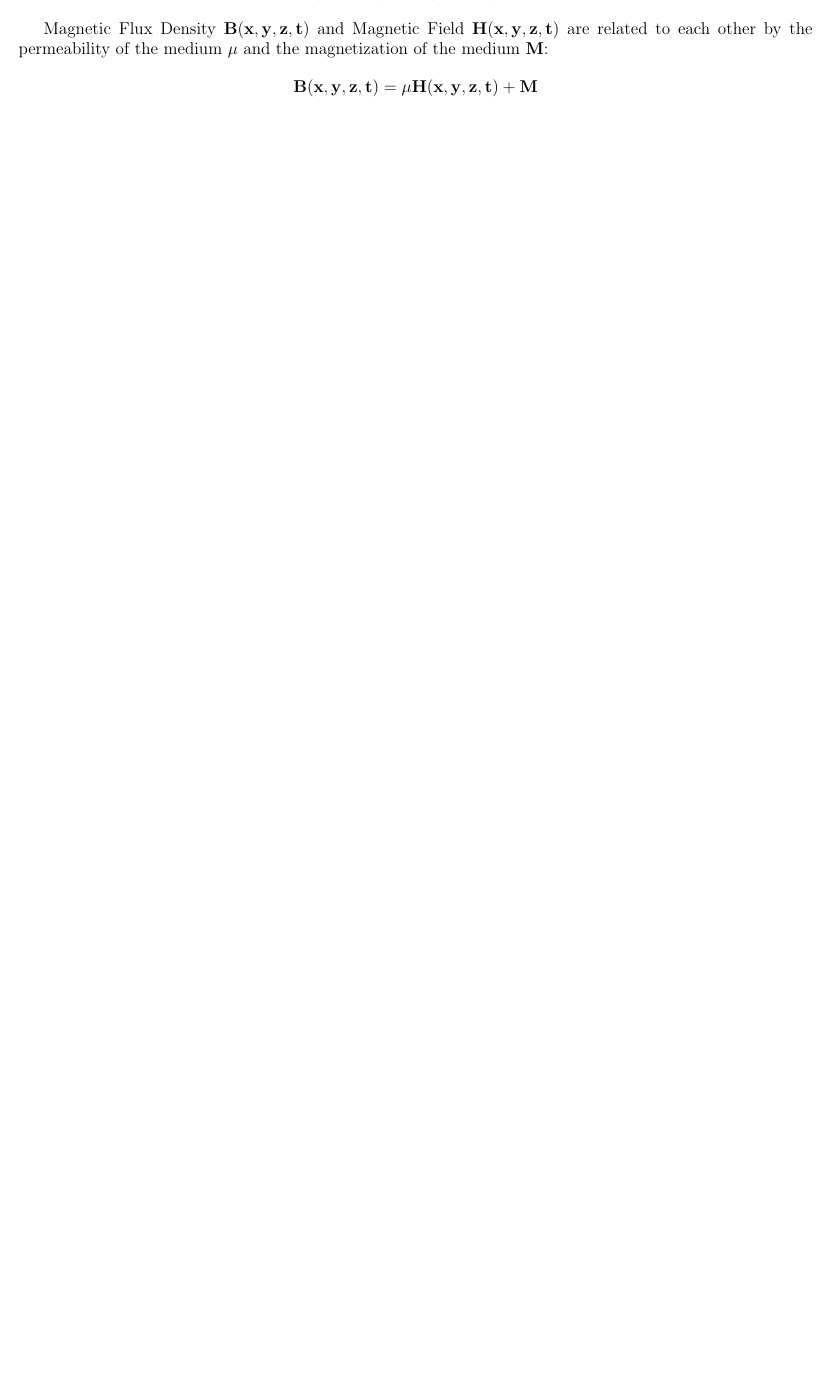
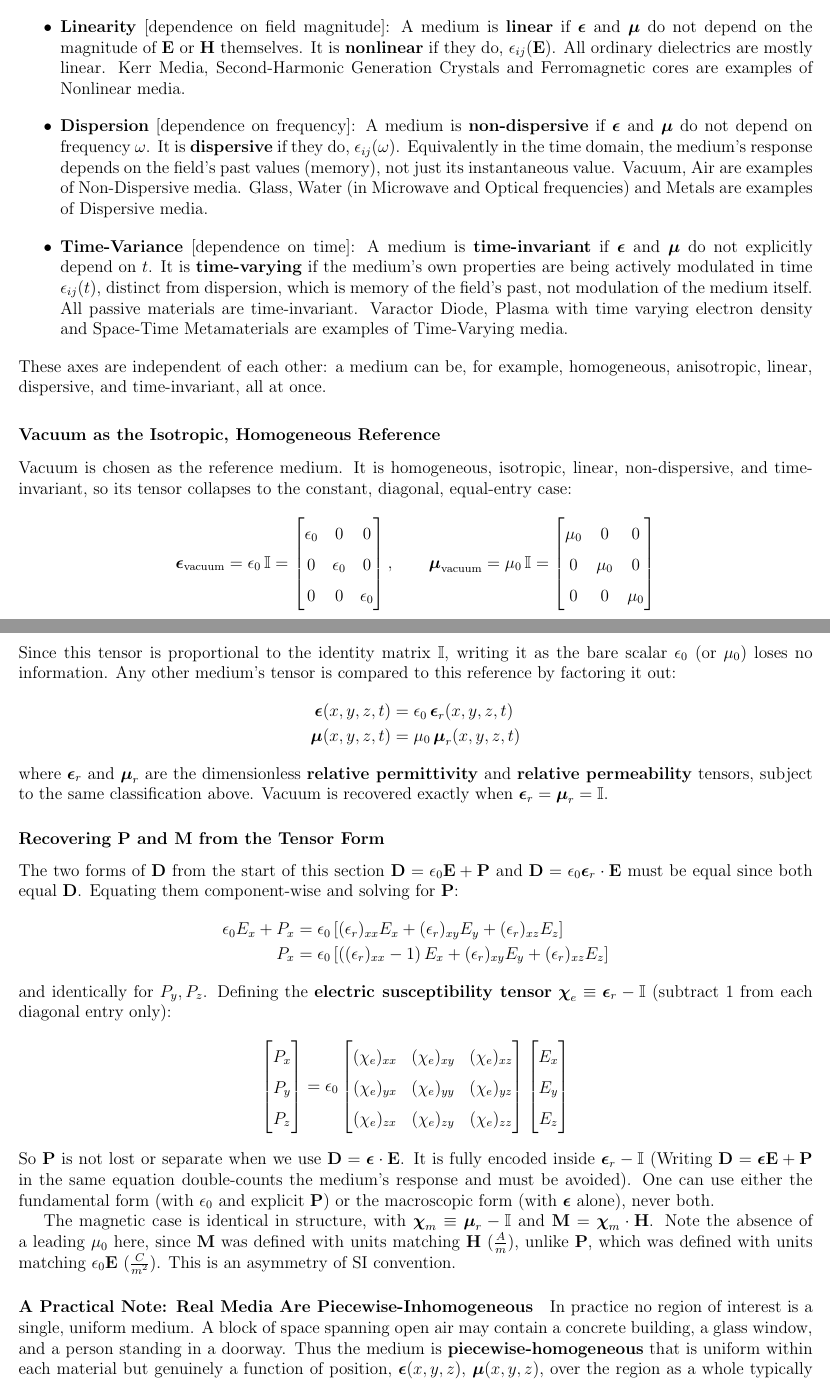
Before and after one commit to dotayush/analog_blocks, a LaTeX thesis (main.tex, which reads 1X_Theory/EM/Equations.tex, 1X_Theory/EM/Media.tex): part of page 111 of 111 before the commit and two parts of pages 112 and 113 of 113 after it, the two joined at a grey line, cut at the place of the change, the shorter picture padded with empty space. Compiled offline with pdfLaTeX.

Commit message:
chore: add medium description

```diff
--- a/1X_Theory/EM/Equations.tex
+++ b/1X_Theory/EM/Equations.tex
@@ -240,9 +232,0 @@ and the polarization of the medium \( \mathbf{P} \):
-  \mathbf{D(x,y,z,t)} = \epsilon \mathbf{E(x,y,z,t)} + \mathbf{P}
-\end{align*}
-
-Magnetic Flux Density \( \mathbf{B(x,y,z,t)} \) and Magnetic Field \( \mathbf{H(x,y,z,t)} \)
-are related to each other by the permeability of the medium \( \mu \)
-and the magnetization of the medium \( \mathbf{M} \):
-\begin{align*}
-  \mathbf{B(x,y,z,t)} = \mu \mathbf{H(x,y,z,t)} + \mathbf{M}
-\end{align*}
--- /dev/null
+++ b/1X_Theory/EM/Media.tex
@@ -0,0 +89,102 @@
+  \item \textbf{Linearity} [dependence on field magnitude]: A medium is
+    \textbf{linear} if \( \boldsymbol{\epsilon} \) and \( \boldsymbol{\mu} \)
+    do not depend on the magnitude of \( \mathbf{E} \) or \( \mathbf{H} \)
+    themselves. It is \textbf{nonlinear} if they do, \( \epsilon_{ij}(\mathbf{E}) \).
+    All ordinary dielectrics are mostly linear. Kerr Media, Second-Harmonic Generation
+    Crystals and Ferromagnetic cores are examples of Nonlinear media.
+  \item \textbf{Dispersion} [dependence on frequency]: A medium is
+    \textbf{non-dispersive} if \( \boldsymbol{\epsilon} \) and
+    \( \boldsymbol{\mu} \) do not depend on frequency \( \omega \). It is
+    \textbf{dispersive} if they do, \( \epsilon_{ij}(\omega) \). Equivalently in
+    the time domain, the medium's response depends on the field's past
+    values (memory), not just its instantaneous value. Vacuum, Air
+    are examples of Non-Dispersive media. Glass, Water (in Microwave and
+    Optical frequencies) and Metals are examples of Dispersive media.
+  \item \textbf{Time-Variance} [dependence on time]: A medium is
+    \textbf{time-invariant} if \( \boldsymbol{\epsilon} \) and
+    \( \boldsymbol{\mu} \) do not explicitly depend on \( t \). It is
+    \textbf{time-varying} if the medium's own properties are being actively
+    modulated in time \( \epsilon_{ij}(t) \), distinct from dispersion,
+    which is memory of the field's past, not modulation of the medium
+    itself. All passive materials are time-invariant. Varactor Diode,
+    Plasma with time varying electron density and Space-Time Metamaterials
+    are examples of Time-Varying media.
+\end{itemize}
+These axes are independent of each other: a medium can be, for example,
+homogeneous, anisotropic, linear, dispersive, and time-invariant, all at once.
+
+\subsubsection{Vacuum as the Isotropic, Homogeneous Reference}
+
+Vacuum is chosen as the reference medium. It is homogeneous, isotropic,
+linear, non-dispersive, and time-invariant, so its tensor collapses
+to the constant, diagonal, equal-entry case:
+\begin{align*}
+  \boldsymbol{\epsilon}_{\text{vacuum}} = \epsilon_0 \, \mathbb{I} = \begin{bmatrix}
+    \epsilon_0 & 0 & 0 \\ 0 & \epsilon_0 & 0 \\ 0 & 0 & \epsilon_0
+  \end{bmatrix}, \qquad
+  \boldsymbol{\mu}_{\text{vacuum}} = \mu_0 \, \mathbb{I} = \begin{bmatrix}
+    \mu_0 & 0 & 0 \\ 0 & \mu_0 & 0 \\ 0 & 0 & \mu_0
+  \end{bmatrix}
+\end{align*}
+Since this tensor is proportional to the identity matrix \( \mathbb{I} \),
+writing it as the bare scalar \( \epsilon_0 \) (or \( \mu_0 \)) loses no
+information. Any other medium's tensor is compared to this reference by
+factoring it out:
+\begin{align*}
+  \boldsymbol{\epsilon}(x,y,z,t) &= \epsilon_0 \, \boldsymbol{\epsilon}_r(x,y,z,t) \\
+  \boldsymbol{\mu}(x,y,z,t) &= \mu_0 \, \boldsymbol{\mu}_r(x,y,z,t)
+\end{align*}
+where \( \boldsymbol{\epsilon}_r \) and \( \boldsymbol{\mu}_r \) are the
+dimensionless \textbf{relative permittivity} and \textbf{relative
+permeability} tensors, subject to the same classification above. Vacuum is
+recovered exactly when \( \boldsymbol{\epsilon}_r = \boldsymbol{\mu}_r =
+\mathbb{I} \).
+
+\subsubsection{Recovering P and M from the Tensor Form}
+
+The two forms of \( \mathbf{D} \) from the start of this section
+\( \mathbf{D} = \epsilon_0\mathbf{E} + \mathbf{P} \) and
+\( \mathbf{D} = \epsilon_0\boldsymbol{\epsilon}_r \cdot \mathbf{E} \) must
+be equal since both equal \( \mathbf{D} \). Equating them component-wise
+and solving for \( \mathbf{P} \):
+\begin{align*}
+  \epsilon_0 E_x + P_x &= \epsilon_0\left[(\epsilon_r)_{xx}E_x + (\epsilon_r)_{xy}E_y + (\epsilon_r)_{xz}E_z\right] \\
+  P_x &= \epsilon_0\left[\left((\epsilon_r)_{xx}-1\right)E_x + (\epsilon_r)_{xy}E_y + (\epsilon_r)_{xz}E_z\right]
+\end{align*}
+and identically for \( P_y, P_z \). Defining the \textbf{electric
+susceptibility tensor} \( \boldsymbol{\chi}_e \equiv \boldsymbol{\epsilon}_r -
+\mathbb{I} \) (subtract 1 from each diagonal entry only):
+\begin{align*}
+  \begin{bmatrix} P_x \\ P_y \\ P_z \end{bmatrix} = \epsilon_0
+  \begin{bmatrix}
+    (\chi_e)_{xx} & (\chi_e)_{xy} & (\chi_e)_{xz} \\
+    (\chi_e)_{yx} & (\chi_e)_{yy} & (\chi_e)_{yz} \\
+    (\chi_e)_{zx} & (\chi_e)_{zy} & (\chi_e)_{zz}
+  \end{bmatrix}
+  \begin{bmatrix} E_x \\ E_y \\ E_z \end{bmatrix}
+\end{align*}
+So \( \mathbf{P} \) is not lost or separate when we use
+\( \mathbf{D}=\boldsymbol{\epsilon}\cdot\mathbf{E} \). It is fully encoded
+inside \( \boldsymbol{\epsilon}_r - \mathbb{I} \) (Writing
+\( \mathbf{D} = \boldsymbol{\epsilon}\mathbf{E} + \mathbf{P} \) in the same
+equation double-counts the medium's response and must be avoided). One can
+use either the fundamental form (with \( \epsilon_0 \) and explicit
+\( \mathbf{P} \)) or the macroscopic form (with \( \boldsymbol{\epsilon} \)
+alone), never both.
+
+The magnetic case is identical in structure, with
+\( \boldsymbol{\chi}_m \equiv \boldsymbol{\mu}_r - \mathbb{I} \) and
+\( \mathbf{M} = \boldsymbol{\chi}_m \cdot \mathbf{H} \). Note the absence of
+a leading \( \mu_0 \) here, since \( \mathbf{M} \) was defined with units
+matching \( \mathbf{H} \) (\(\frac{A}{m}\)), unlike \( \mathbf{P} \), which
+was defined with units matching \( \epsilon_0\mathbf{E} \)
+(\(\frac{C}{m^2}\)). This is an asymmetry of SI convention.
+
+\paragraph{A Practical Note: Real Media Are Piecewise-Inhomogeneous}
+
+In practice no region of interest is a single, uniform medium. A block of
+space spanning open air may contain a concrete building, a glass window,
+and a person standing in a doorway. Thus the medium  is \textbf{piecewise-homogeneous}
+that is uniform within each material but genuinely a function of position,
+\( \boldsymbol{\epsilon}(x,y,z) \), \( \boldsymbol{\mu}(x,y,z) \), over the
+region as a whole typically discontinuous at material boundaries. This is
```
Also changed, not shown: 1X_Theory/EM/Functions.tex (+5 -3 lines), 1X_Theory/main.tex (+1 -0 lines), 1X_Theory/EM/Equations.tex (7 more changed lines), 1X_Theory/EM/Media.tex (95 more changed lines), 2 other files.
